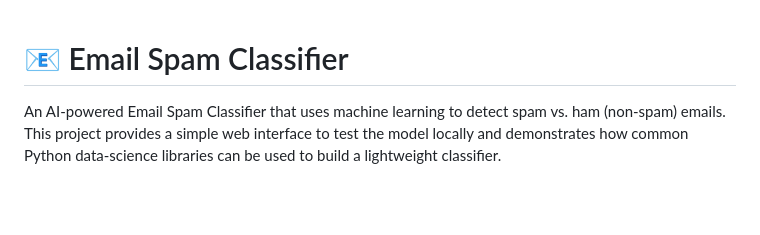
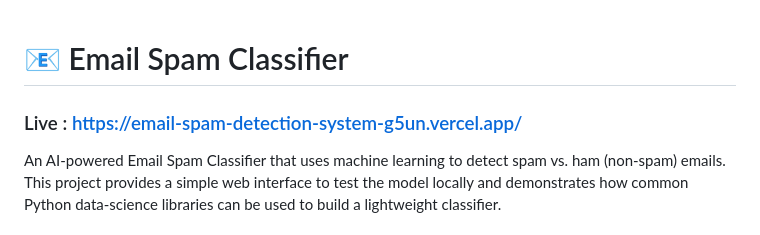
Before and after one commit to Ajinkya-Sonawane-0112/Email-Spam-Detection-System, a Markdown page: README.md, the part around the change. Drawn GitHub-style; blank space fills up the shorter version.

Commit message:
Add live demo link to README
Added live demo link to the README.

```diff
--- a/README.md
+++ b/README.md
@@ -1,4 +1,5 @@
 # 📧 Email Spam Classifier
+### Live : https://email-spam-detection-system-g5un.vercel.app/
 
 An AI-powered Email Spam Classifier that uses machine learning to detect spam vs. ham (non-spam) emails. This project provides a simple web interface to test the model locally and demonstrates how common Python data-science libraries can be used to build a lightweight classifier.
 
```
